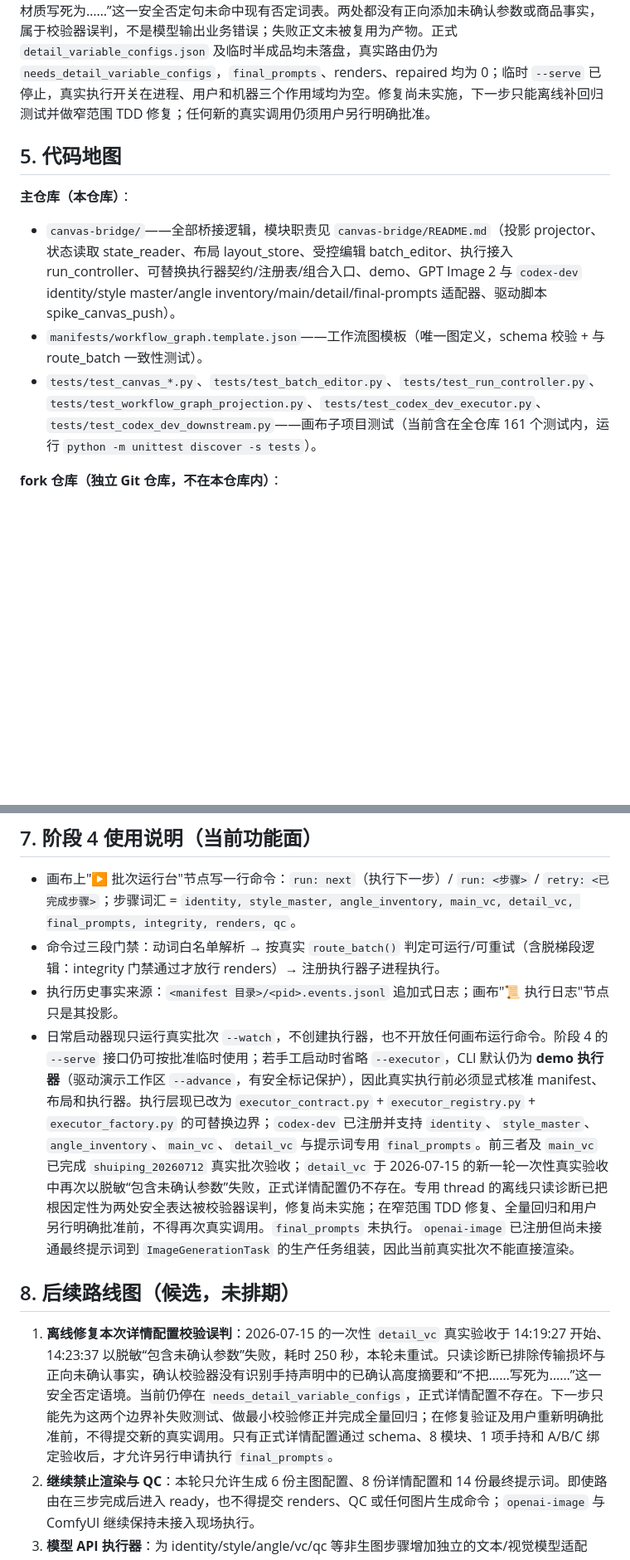
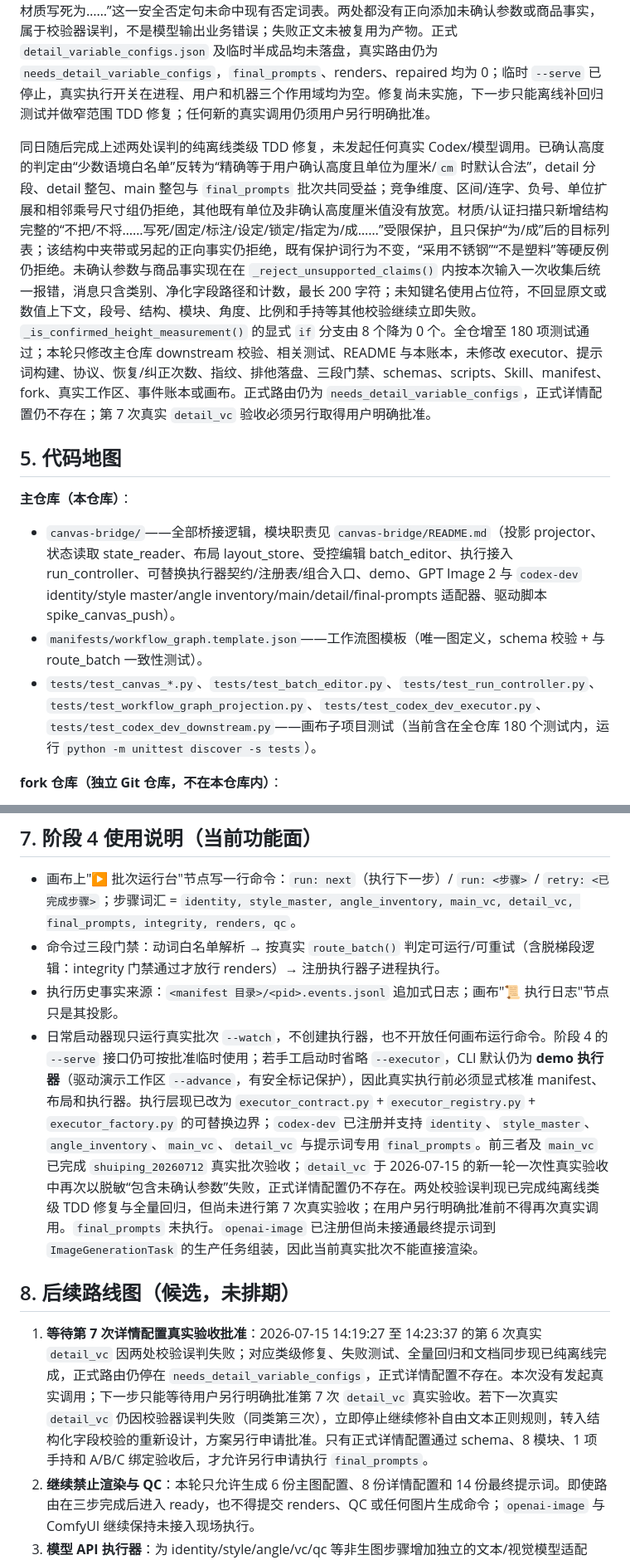
Before and after one commit to josephdingpeizhao-star/infinite-canvas-workflow, a Markdown page: docs/CANVAS_PROJECT_STATE.md, 2 parts joined by grey strips. Shown at 83% size. Drawn GitHub-style; blank space fills up the shorter version.

```diff
--- a/docs/CANVAS_PROJECT_STATE.md
+++ b/docs/CANVAS_PROJECT_STATE.md
@@ -96,13 +96,15 @@ qc 路由缺陷修复（门禁报告不再算质检完成）、孤儿修复（
 
 同日用户在完整预检通过后明确回复“执行”，随后又明确授权代写；从原项目 `hPbkNXg3WA0p2i46VOh3s` 经 canvas-agent 一次且仅一次提交 `run: detail_vc`。事件账本于 14:19:27 记录 `step_started`，14:23:37 以脱敏“codex-dev 收到的详情图变量配置包含未确认参数”记录 `step_failed`，耗时 250 秒（4 分 10 秒）。本轮只有这一条画布命令，失败后未重试、未改写命令，也未执行 `final_prompts`；本次专用 thread 只返回前两段，受控传输恢复与包装格式纠正均为 0 次。离线只读诊断确认第 1 段通过，第 2 段没有传输损坏，首个拒绝点是手持声明按规则填写的已确认 25 厘米尺寸摘要未被高度语义识别；仅在内存中消除该歧义后，下一拒绝点又是“不把具体材质写死为……”这一安全否定句未命中现有否定词表。两处都没有正向添加未确认参数或商品事实，属于校验器误判，不是模型输出业务错误；失败正文未被复用为产物。正式 `detail_variable_configs.json` 及临时半成品均未落盘，真实路由仍为 `needs_detail_variable_configs`，`final_prompts`、renders、repaired 均为 0；临时 `--serve` 已停止，真实执行开关在进程、用户和机器三个作用域均为空。修复尚未实施，下一步只能离线补回归测试并做窄范围 TDD 修复；任何新的真实调用仍须用户另行明确批准。
 
+同日随后完成上述两处误判的纯离线类级 TDD 修复，未发起任何真实 Codex/模型调用。已确认高度的判定由“少数语境白名单”反转为“精确等于用户确认高度且单位为厘米/`cm` 时默认合法”，detail 分段、detail 整包、main 整包与 `final_prompts` 批次共同受益；竞争维度、区间/连字、负号、单位扩展和相邻乘号尺寸组仍拒绝，其他既有单位及非确认高度厘米值没有放宽。材质/认证扫描只新增结构完整的“不把/不将……写死/固定/标注/设定/锁定/指定为/成……”受限保护，且只保护“为/成”后的目标列表；该结构中夹带或另起的正向事实仍拒绝，既有保护词行为不变，“采用不锈钢”“不是塑料”等硬反例仍拒绝。未确认参数与商品事实现在在 `_reject_unsupported_claims()` 内按本次输入一次收集后统一报错，消息只含类别、净化字段路径和计数，最长 200 字符；未知键名使用占位符，不回显原文或数值上下文，段号、结构、模块、角度、比例和手持等其他校验继续立即失败。`_is_confirmed_height_measurement()` 的显式 `if` 分支由 8 个降为 0 个。全仓增至 180 项测试通过；本轮只修改主仓库 downstream 校验、相关测试、README 与本账本，未修改 executor、提示词构建、协议、恢复/纠正次数、指纹、排他落盘、三段门禁、schemas、scripts、Skill、manifest、fork、真实工作区、事件账本或画布。正式路由仍为 `needs_detail_variable_configs`，正式详情配置仍不存在；第 7 次真实 `detail_vc` 验收必须另行取得用户明确批准。
+
 ## 5. 代码地图
 
 **主仓库（本仓库）**：
 
 - `canvas-bridge/`——全部桥接逻辑，模块职责见 `canvas-bridge/README.md`（投影 projector、状态读取 state_reader、布局 layout_store、受控编辑 batch_editor、执行接入 run_controller、可替换执行器契约/注册表/组合入口、demo、GPT Image 2 与 `codex-dev` identity/style master/angle inventory/main/detail/final-prompts 适配器、驱动脚本 spike_canvas_push）。
 - `manifests/workflow_graph.template.json`——工作流图模板（唯一图定义，schema 校验 + 与 route_batch 一致性测试）。
-- `tests/test_canvas_*.py`、`tests/test_batch_editor.py`、`tests/test_run_controller.py`、`tests/test_workflow_graph_projection.py`、`tests/test_codex_dev_executor.py`、`tests/test_codex_dev_downstream.py`——画布子项目测试（当前含在全仓库 161 个测试内，运行 `python -m unittest discover -s tests`）。
+- `tests/test_canvas_*.py`、`tests/test_batch_editor.py`、`tests/test_run_controller.py`、`tests/test_workflow_graph_projection.py`、`tests/test_codex_dev_executor.py`、`tests/test_codex_dev_downstream.py`——画布子项目测试（当前含在全仓库 180 个测试内，运行 `python -m unittest discover -s tests`）。
 
 **fork 仓库（独立 Git 仓库，不在本仓库内）**：
 
@@ -152,11 +154,11 @@ qc 路由缺陷修复（门禁报告不再算质检完成）、孤儿修复（
 - 画布上"▶ 批次运行台"节点写一行命令：`run: next`（执行下一步）/ `run: <步骤>` / `retry: <已完成步骤>`；步骤词汇 = `identity, style_master, angle_inventory, main_vc, detail_vc, final_prompts, integrity, renders, qc`。
 - 命令过三段门禁：动词白名单解析 → 按真实 `route_batch()` 判定可运行/可重试（含脱梯段逻辑：integrity 门禁通过才放行 renders）→ 注册执行器子进程执行。
 - 执行历史事实来源：`<manifest 目录>/<pid>.events.jsonl` 追加式日志；画布"📜 执行日志"节点只是其投影。
-- 日常启动器现只运行真实批次 `--watch`，不创建执行器，也不开放任何画布运行命令。阶段 4 的 `--serve` 接口仍可按批准临时使用；若手工启动时省略 `--executor`，CLI 默认仍为 **demo 执行器**（驱动演示工作区 `--advance`，有安全标记保护），因此真实执行前必须显式核准 manifest、布局和执行器。执行层现已改为 `executor_contract.py` + `executor_registry.py` + `executor_factory.py` 的可替换边界；`codex-dev` 已注册并支持 `identity`、`style_master`、`angle_inventory`、`main_vc`、`detail_vc` 与提示词专用 `final_prompts`。前三者及 `main_vc` 已完成 `shuiping_20260712` 真实批次验收；`detail_vc` 于 2026-07-15 的新一轮一次性真实验收中再次以脱敏“包含未确认参数”失败，正式详情配置仍不存在。专用 thread 的离线只读诊断已把根因定性为两处安全表达被校验器误判，修复尚未实施；在窄范围 TDD 修复、全量回归和用户另行明确批准前，不得再次真实调用。`final_prompts` 未执行。`openai-image` 已注册但尚未接通最终提示词到 `ImageGenerationTask` 的生产任务组装，因此当前真实批次不能直接渲染。
+- 日常启动器现只运行真实批次 `--watch`，不创建执行器，也不开放任何画布运行命令。阶段 4 的 `--serve` 接口仍可按批准临时使用；若手工启动时省略 `--executor`，CLI 默认仍为 **demo 执行器**（驱动演示工作区 `--advance`，有安全标记保护），因此真实执行前必须显式核准 manifest、布局和执行器。执行层现已改为 `executor_contract.py` + `executor_registry.py` + `executor_factory.py` 的可替换边界；`codex-dev` 已注册并支持 `identity`、`style_master`、`angle_inventory`、`main_vc`、`detail_vc` 与提示词专用 `final_prompts`。前三者及 `main_vc` 已完成 `shuiping_20260712` 真实批次验收；`detail_vc` 于 2026-07-15 的新一轮一次性真实验收中再次以脱敏“包含未确认参数”失败，正式详情配置仍不存在。两处校验误判现已完成纯离线类级 TDD 修复与全量回归，但尚未进行第 7 次真实验收；在用户另行明确批准前不得再次真实调用。`final_prompts` 未执行。`openai-image` 已注册但尚未接通最终提示词到 `ImageGenerationTask` 的生产任务组装，因此当前真实批次不能直接渲染。
 
 ## 8. 后续路线图（候选，未排期）
 
-1. **离线修复本次详情配置校验误判**：2026-07-15 的一次性 `detail_vc` 真实验收于 14:19:27 开始、14:23:37 以脱敏“包含未确认参数”失败，耗时 250 秒，本轮未重试。只读诊断已排除传输损坏与正向未确认事实，确认校验器没有识别手持声明中的已确认高度摘要和“不把……写死为……”这一安全否定语境。当前仍停在 `needs_detail_variable_configs`，正式详情配置不存在。下一步只能先为这两个边界补失败测试、做最小校验修正并完成全量回归；在修复验证及用户重新明确批准前，不得提交新的真实调用。只有正式详情配置通过 schema、8 模块、1 项手持和 A/B/C 绑定验收后，才允许另行申请执行 `final_prompts`。
+1. **等待第 7 次详情配置真实验收批准**：2026-07-15 14:19:27 至 14:23:37 的第 6 次真实 `detail_vc` 因两处校验误判失败；对应类级修复、失败测试、全量回归和文档同步现已纯离线完成，正式路由仍停在 `needs_detail_variable_configs`，正式详情配置不存在。本次没有发起真实调用；下一步只能等待用户另行明确批准第 7 次 `detail_vc` 真实验收。若下一次真实 `detail_vc` 仍因校验器误判失败（同类第三次），立即停止继续修补自由文本正则规则，转入结构化字段校验的重新设计，方案另行申请批准。只有正式详情配置通过 schema、8 模块、1 项手持和 A/B/C 绑定验收后，才允许另行申请执行 `final_prompts`。
 2. **继续禁止渲染与 QC**：本轮只允许生成 6 份主图配置、8 份详情配置和 14 份最终提示词。即使路由在三步完成后进入 ready，也不得提交 renders、QC 或任何图片生成命令；`openai-image` 与 ComfyUI 继续保持未接入现场执行。
 3. **模型 API 执行器**：为 identity/style/angle/vc/qc 等非生图步骤增加独立的文本/视觉模型适配器；不得把这些业务步骤写死到 Codex。
 4. **中央后台**：把当前本机 `--serve` 逐步迁移为公司统一服务，包括任务队列、用户权限、中央存储、密钥管理和实时状态；同事最终只使用浏览器画布。
```
Also changed, not shown: other parts of docs/CANVAS_PROJECT_STATE.md (+1 -1 lines), canvas-bridge/README.md (+3 -1 lines).
